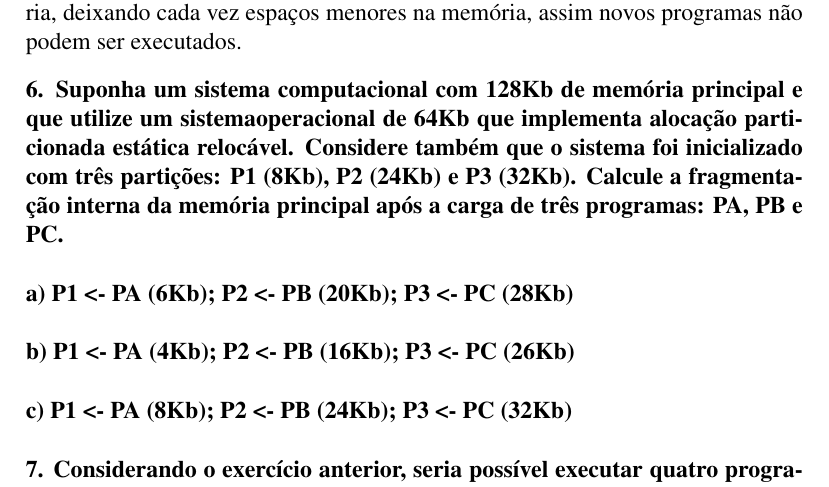
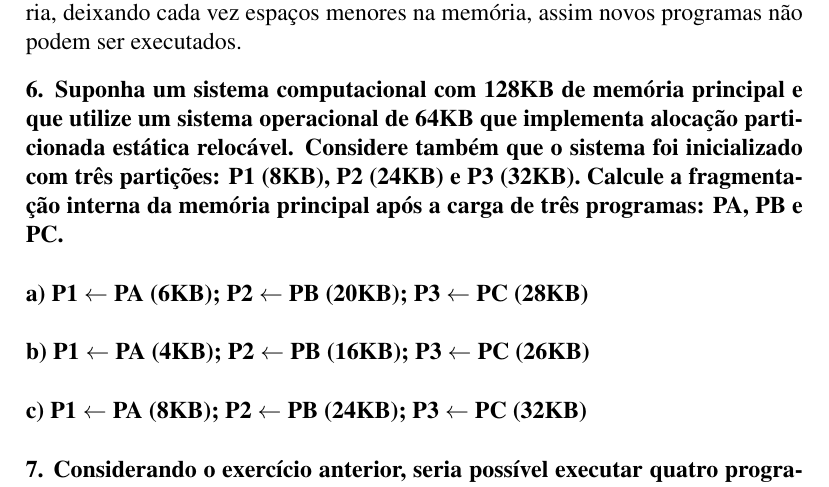
Before and after one commit to paulourio/cs.2012.soii, a LaTeX document (GerenciaMemoria/main.tex, which reads GerenciaMemoria/pergunta6.tex): part of page 3 of 5, cut so that both start at the same text. Compiled offline with pdfLaTeX.

Commit message:
Pergunta 6 revisada (sem resposta)
Signed-off-by: Paulo Roberto Urio <paulourio@gmail.com>

```diff
--- a/GerenciaMemoria/pergunta6.tex
+++ b/GerenciaMemoria/pergunta6.tex
@@ -1,11 +1,11 @@
-\pergunta{6. Suponha um sistema computacional com 128Kb de memória principal e que utilize um
-sistemaoperacional de 64Kb que implementa alocação particionada estática relocável.
-Considere também que o sistema foi inicializado com três partições: P1 (8Kb), P2 (24Kb) e P3
-(32Kb). Calcule a fragmentação interna da memória principal após a carga de três programas:
+\pergunta{6. Suponha um sistema computacional com 128KB de memória principal e que utilize um
+sistema operacional de 64KB que implementa alocação particionada estática relocável.
+Considere também que o sistema foi inicializado com três partições: P1 (8KB), P2 (24KB) e P3
+(32KB). Calcule a fragmentação interna da memória principal após a carga de três programas:
 PA, PB e PC.}
 
-\pergunta{a) P1 <- PA (6Kb); P2 <- PB (20Kb); P3 <- PC (28Kb)}
+\pergunta{a) P1 $\leftarrow$ PA (6KB); P2 $\leftarrow$ PB (20KB); P3 $\leftarrow$ PC (28KB)}
 
-\pergunta{b) P1 <- PA (4Kb); P2 <- PB (16Kb); P3 <- PC (26Kb)}
+\pergunta{b) P1 $\leftarrow$ PA (4KB); P2 $\leftarrow$ PB (16KB); P3 $\leftarrow$ PC (26KB)}
 
-\pergunta{c) P1 <- PA (8Kb); P2 <- PB (24Kb); P3 <- PC (32Kb)}
+\pergunta{c) P1 $\leftarrow$ PA (8KB); P2 $\leftarrow$ PB (24KB); P3 $\leftarrow$ PC (32KB)}
```
Also changed, not shown: GerenciaMemoria/img/overlay.svg, GerenciaMemoria/main.pdf.
